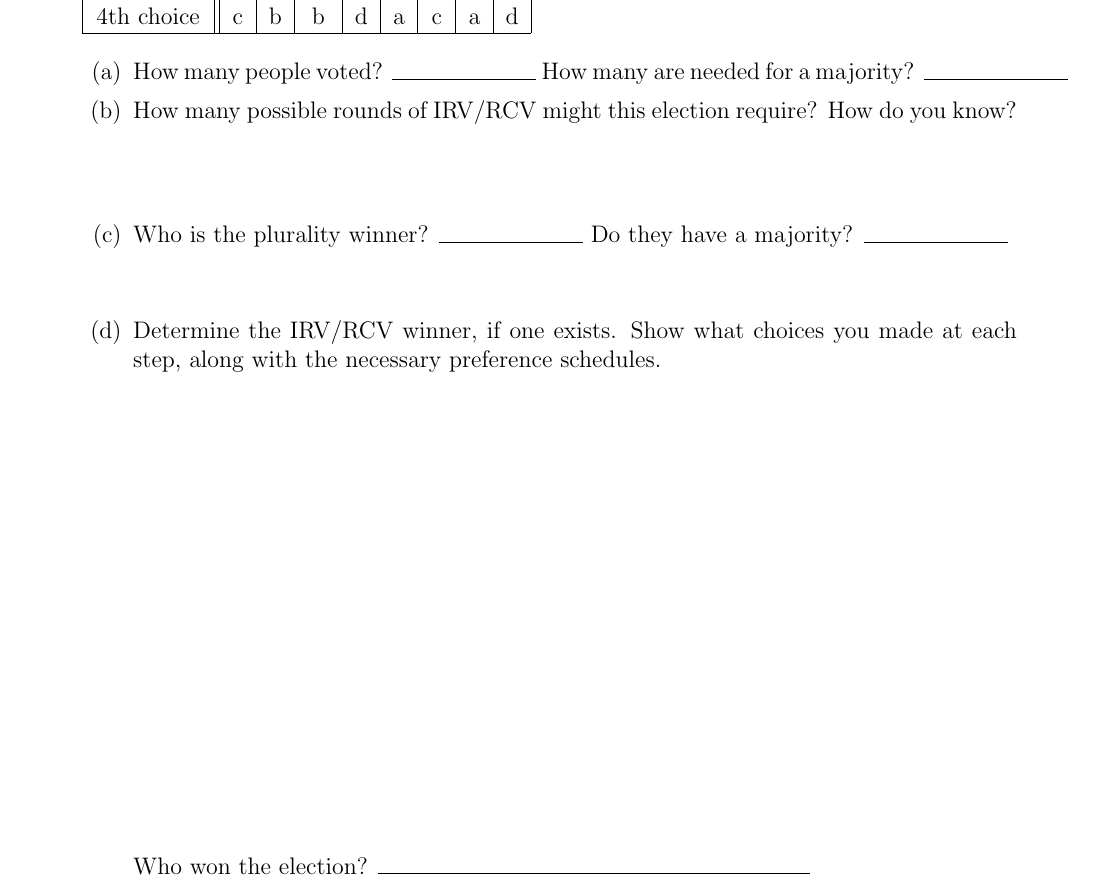
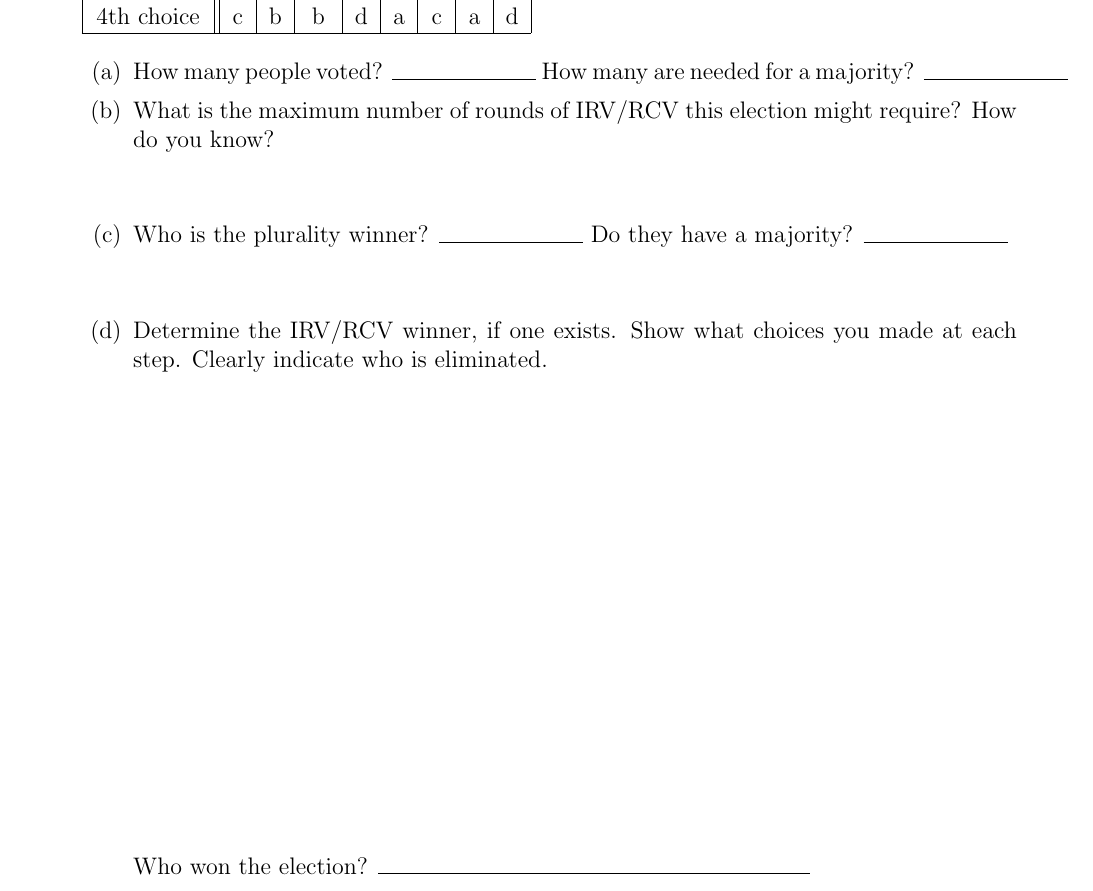
Before and after one commit to uaf-math/math113, a LaTeX document (assets/worksheets/F25/2-votingActivity2-IRV-revised.tex): part of page 2 of 2, cut so that both start at the same text. The pictures show the PDF file assets/worksheets/F25/2-votingActivity2-IRV-revised.pdf that the author committed with the source.

Commit message:
updated worksheet assets

```diff
--- a/assets/worksheets/F25/2-votingActivity2-IRV-revised.tex
+++ b/assets/worksheets/F25/2-votingActivity2-IRV-revised.tex
@@ -106,20 +106,20 @@ Find the winner under the Instant Runoff Voting (Ranked Choice Voting!) method,
 
 \begin{enumerate}
 \item How many people voted? \ans\ How many are needed for a majority? \ans
-\item How many possible rounds of IRV/RCV might this election require? How do you know?
+\item What is the maximum number of rounds of IRV/RCV this election might require? How do you know?
 \vspace{1cm}
 \item Who is the plurality winner? \ans\ Do they have a majority? \ans
 
 \vspace{1cm}
 
-\item Determine the IRV/RCV winner, if one exists. Show what choices you made at each step, along with the necessary preference schedules.
+\item Determine the IRV/RCV winner, if one exists. Show what choices you made at each step. Clearly indicate who is eliminated.
 
 \vfill
 Who won the election? \ans[3in]
 
 \bigskip
 
-\item Determine the winner of the head-to-head matchup between a and c. \hrulefill
+\item Determine the winner of the head-to-head matchup between {\bf a} and {\bf c}. \hrulefill
 
 What does this answer say about whether this election satisfies the Condorcet Criterion?
 \vspace{1in}
```
Also changed, not shown: _data/worksheetsF25.yml (+6 -6 lines), assets/worksheets/F25/2-votingActivity2-IRV-revised.pdf.
